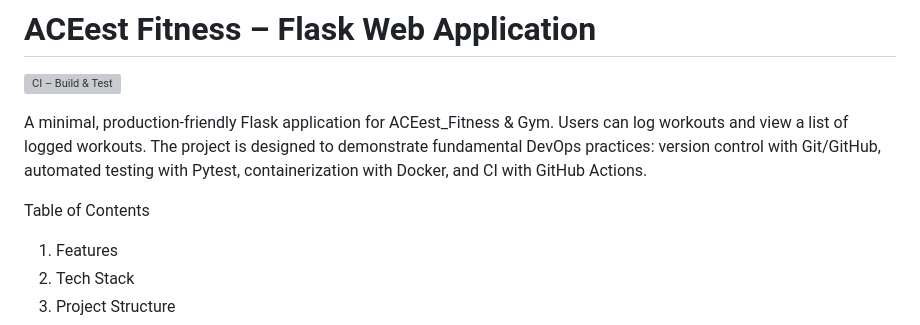
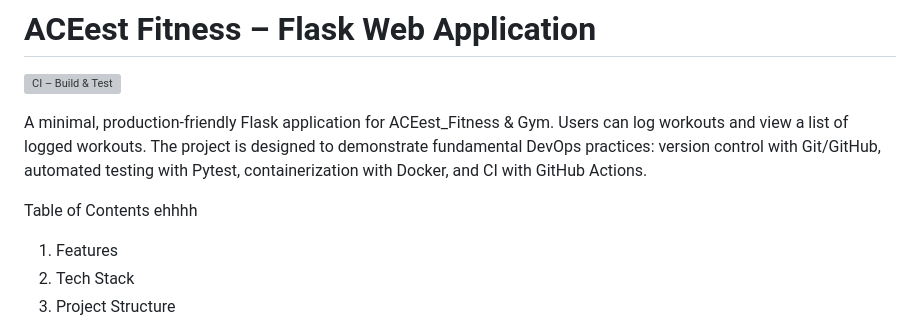
Before and after one commit to 2024ht66001-patra/aceest-fitness, a Markdown page: README.md, the part around the change. Drawn GitHub-style; grey boxes are pictures that could not be loaded.

Commit message:
Temp commit

```diff
--- a/README.md
+++ b/README.md
@@ -6,7 +6,7 @@ A minimal, production-friendly Flask application for ACEest_Fitness & Gym. Users
 
 
 Table of Contents
-
+ehhhh
 1. Features
 2. Tech Stack
 3. Project Structure
```
